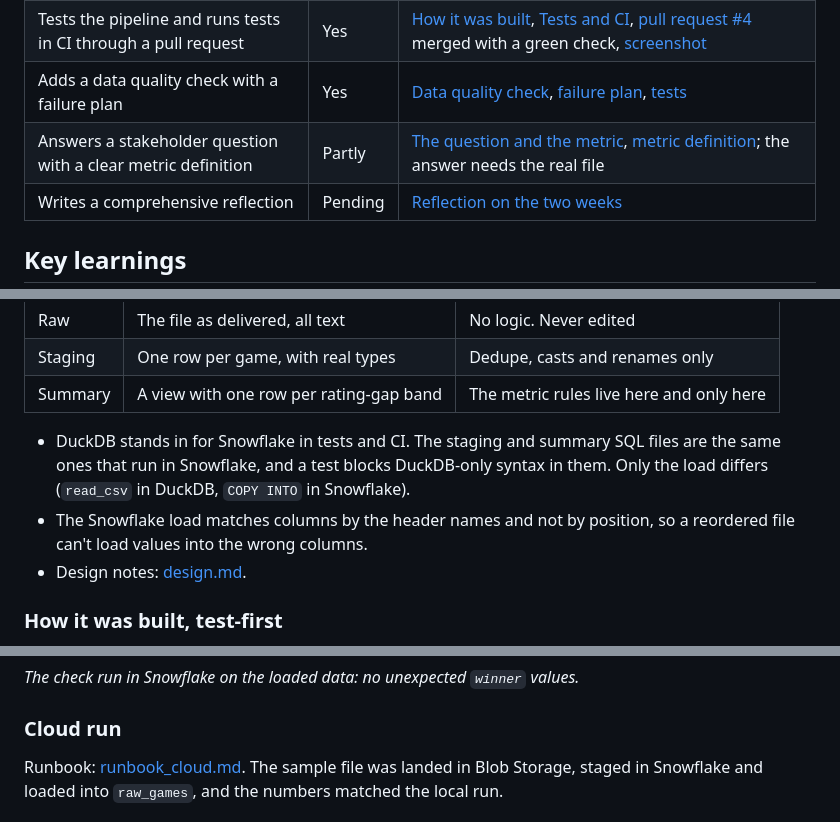
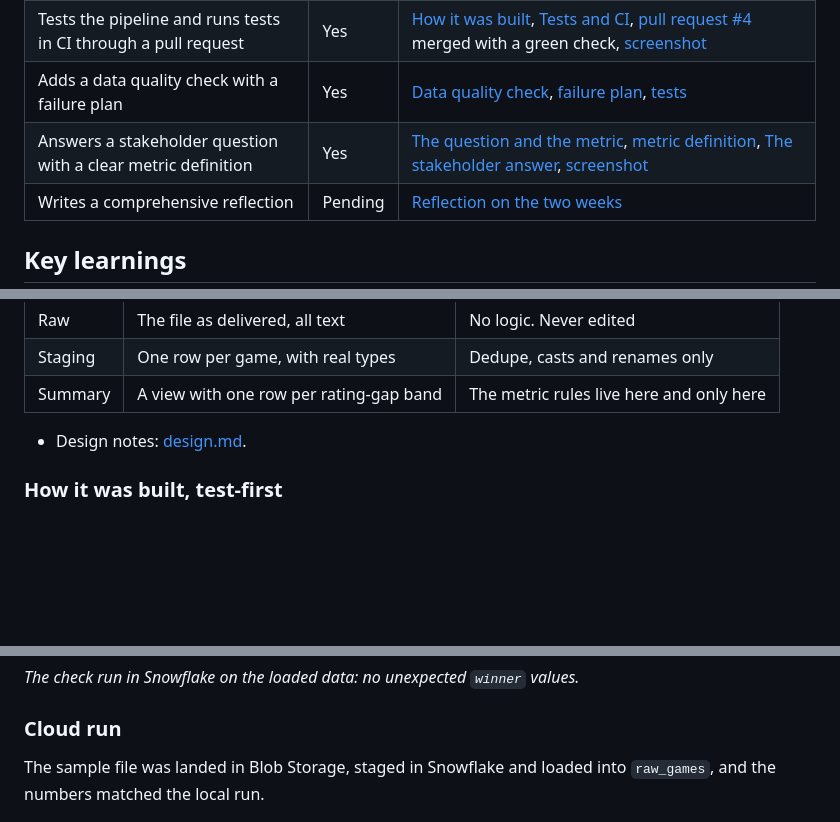
Before and after one commit to asdhamidi/incubyte-learning, a Markdown page: part1/day-10-capstone-end-to-end-pipeline.md, 3 parts joined by grey strips. GitHub-like rendering; blank space fills up the shorter version.

```diff
--- a/part1/day-10-capstone-end-to-end-pipeline.md
+++ b/part1/day-10-capstone-end-to-end-pipeline.md
@@ -7,7 +7,7 @@
 | Builds an end-to-end pipeline from Blob Storage to Snowflake | Yes | [Architecture](#architecture), [Cloud run](#cloud-run), [runbook](../code/part1/day10/capstone/docs/runbook_cloud.md); the sample file was landed, loaded, checked and summarised in Snowflake |
 | Tests the pipeline and runs tests in CI through a pull request | Yes | [How it was built](#how-it-was-built-test-first), [Tests and CI](#tests-and-ci), [pull request #4](https://github.com/asdhamidi/incubyte-learning/pull/4) merged with a green check, [screenshot](../assets/day10/pr_checks_green.png) |
 | Adds a data quality check with a failure plan | Yes | [Data quality check](#data-quality-check-and-failure-plan), [failure plan](../code/part1/day10/capstone/docs/dq_failure_plan.md), [tests](../code/part1/day10/capstone/tests/test_dq.py) |
-| Answers a stakeholder question with a clear metric definition | Partly | [The question and the metric](#the-question-and-the-metric), [metric definition](../code/part1/day10/capstone/docs/metric_definition.md); the answer needs the real file |
+| Answers a stakeholder question with a clear metric definition | Yes | [The question and the metric](#the-question-and-the-metric), [metric definition](../code/part1/day10/capstone/docs/metric_definition.md), [The stakeholder answer](#the-stakeholder-answer), [screenshot](../assets/day10/summary_real.png) |
 | Writes a comprehensive reflection | Pending | [Reflection on the two weeks](#reflection-on-the-two-weeks) |
 
 ## Key learnings
@@ -46,9 +46,6 @@ Lichess games file (TSV)
 | Raw | The file as delivered, all text | No logic. Never edited |
 | Staging | One row per game, with real types | Dedupe, casts and renames only |
 | Summary | A view with one row per rating-gap band | The metric rules live here and only here |
-
-- DuckDB stands in for Snowflake in tests and CI. The staging and summary SQL files are the same ones that run in Snowflake, and a test blocks DuckDB-only syntax in them. Only the load differs (`read_csv` in DuckDB, `COPY INTO` in Snowflake).
-- The Snowflake load matches columns by the header names and not by position, so a reordered file can't load values into the wrong columns.
 - Design notes: [design.md](../code/part1/day10/capstone/docs/design.md).
 
 ### How it was built, test-first
@@ -101,7 +91,7 @@ Tests cover an unknown value, a different case, NULL, an empty string, the summa
 *The check run in Snowflake on the loaded data: no unexpected `winner` values.*
 
 ### Cloud run
-Runbook: [runbook_cloud.md](../code/part1/day10/capstone/docs/runbook_cloud.md). The sample file was landed in Blob Storage, staged in Snowflake and loaded into `raw_games`, and the numbers matched the local run.
+The sample file was landed in Blob Storage, staged in Snowflake and loaded into `raw_games`, and the numbers matched the local run.
 
 ![The capstone container in Azure with games/games_sample.tsv](../assets/day10/storage_account_files.png)
 
```
Also changed, not shown: other parts of part1/day-10-capstone-end-to-end-pipeline.md (+17 -22 lines), assets/day10/summary_real.png (added).
